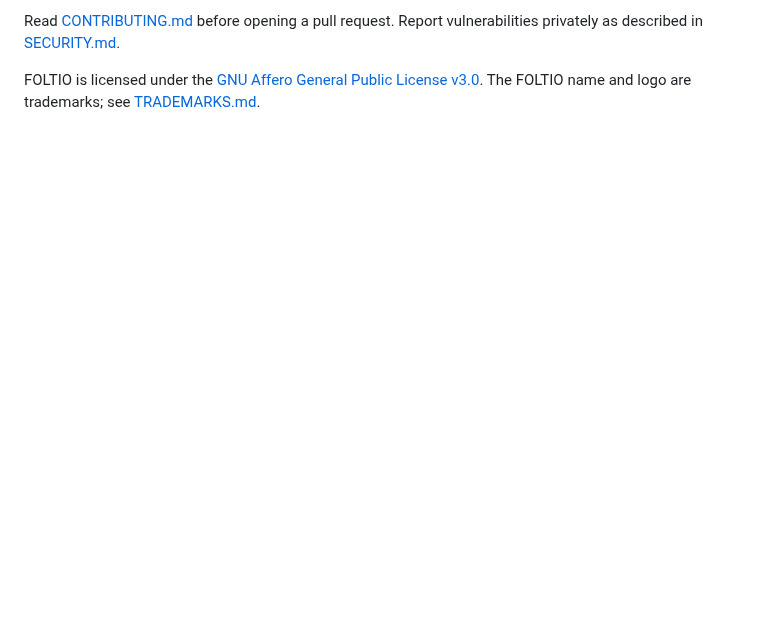
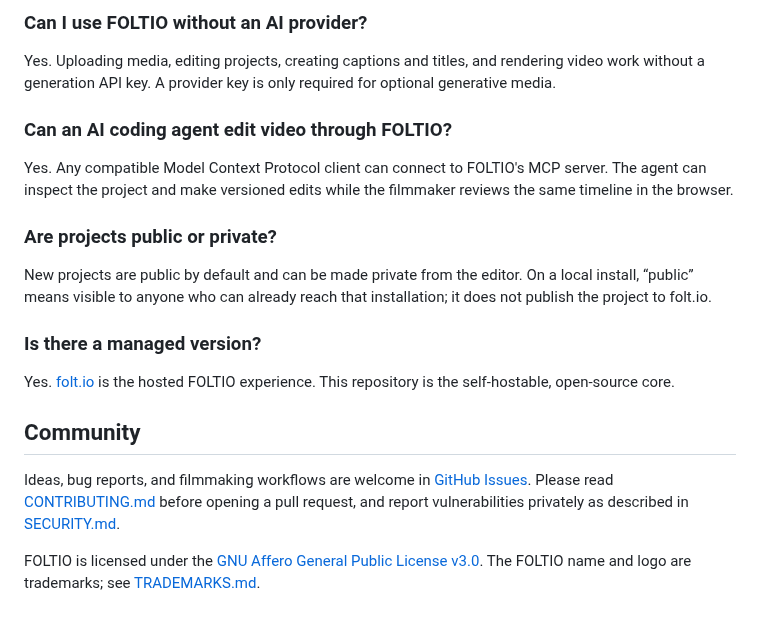
Before and after one commit to foltio/foltio, a Markdown page: README.md, the part around one of its changes. GitHub-like rendering; blank space fills up the shorter version.

```diff
--- a/README.md
+++ b/README.md
@@ -71,4 +126,22 @@ The first public line is deliberately small: one repository for the editor, medi
 
-Read [CONTRIBUTING.md](CONTRIBUTING.md) before opening a pull request. Report vulnerabilities privately as described in [SECURITY.md](SECURITY.md).
+### Can I use FOLTIO without an AI provider?
+
+Yes. Uploading media, editing projects, creating captions and titles, and rendering video work without a generation API key. A provider key is only required for optional generative media.
+
+### Can an AI coding agent edit video through FOLTIO?
+
+Yes. Any compatible Model Context Protocol client can connect to FOLTIO's MCP server. The agent can inspect the project and make versioned edits while the filmmaker reviews the same timeline in the browser.
+
+### Are projects public or private?
+
+New projects are public by default and can be made private from the editor. On a local install, “public” means visible to anyone who can already reach that installation; it does not publish the project to folt.io.
+
+### Is there a managed version?
+
+Yes. [folt.io](https://folt.io) is the hosted FOLTIO experience. This repository is the self-hostable, open-source core.
+
+## Community
+
+Ideas, bug reports, and filmmaking workflows are welcome in [GitHub Issues](https://github.com/foltio/foltio/issues). Please read [CONTRIBUTING.md](CONTRIBUTING.md) before opening a pull request, and report vulnerabilities privately as described in [SECURITY.md](SECURITY.md).
 
 FOLTIO is licensed under the [GNU Affero General Public License v3.0](LICENSE). The FOLTIO name and logo are trademarks; see [TRADEMARKS.md](TRADEMARKS.md).
```
Also changed, not shown: other parts of README.md (+81 -26 lines), docs/assets/foltio-editor.png (added), docs/assets/foltio-icon.png (added), docs/assets/foltio-studio.png (added), 4 other files.
